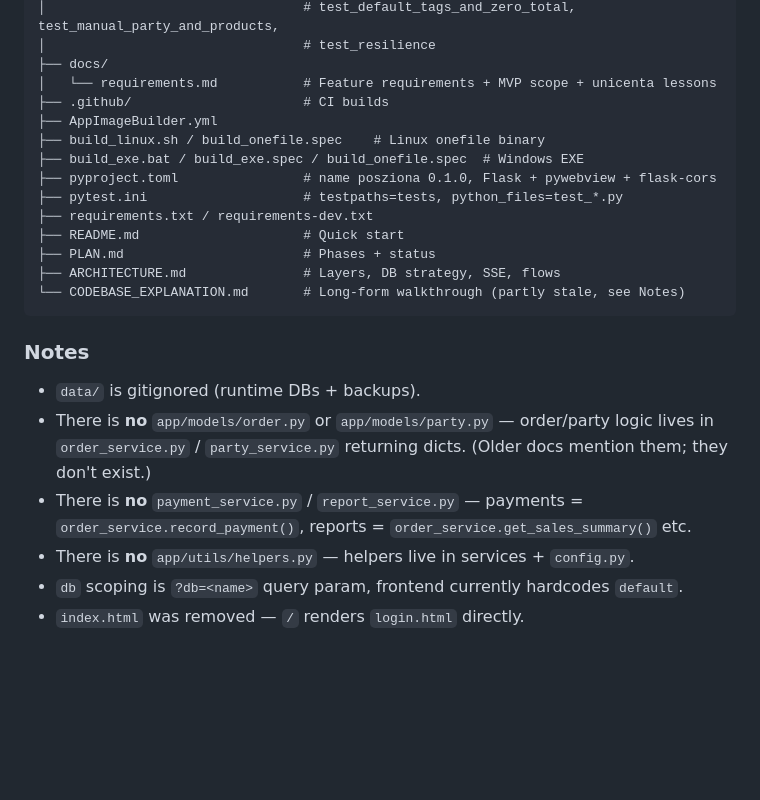
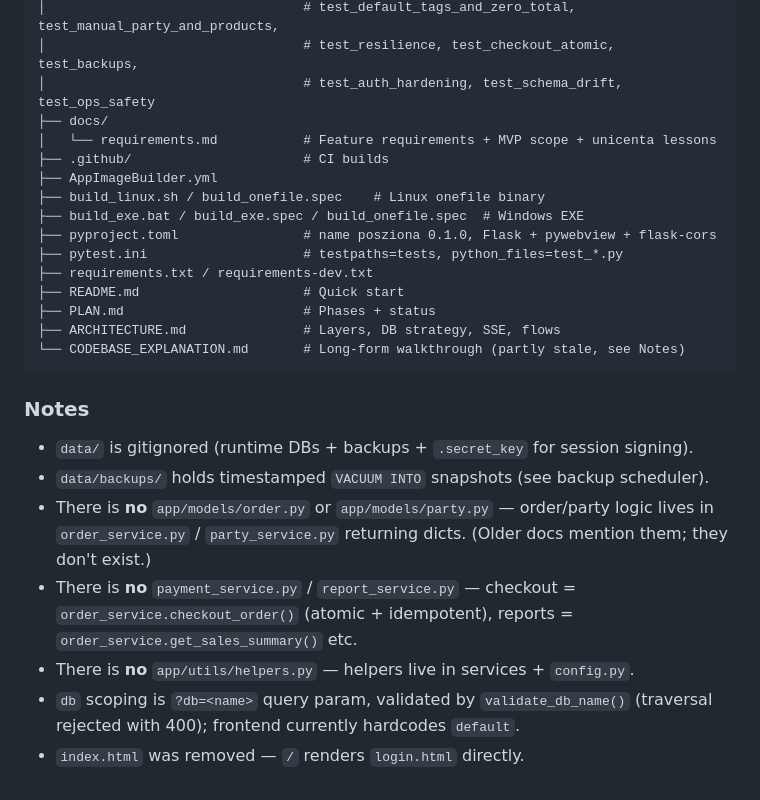
Before and after one commit to Ozard-02/POSziona, a Markdown page: STRUCTURE.md, the part around one of its changes. Rendered like a GitHub page; blank space fills up the shorter version.

````diff
--- a/STRUCTURE.md
+++ b/STRUCTURE.md
@@ -66,5 +70,6 @@ posziona/
 │                                 # test_default_tags_and_zero_total, test_manual_party_and_products,
-│                                 # test_resilience
+│                                 # test_resilience, test_checkout_atomic, test_backups,
+│                                 # test_auth_hardening, test_schema_drift, test_ops_safety
 ├── docs/
 │   └── requirements.md           # Feature requirements + MVP scope + unicenta lessons
 ├── .github/                      # CI builds
@@ -81,9 +86,10 @@ posziona/
 ```
 
 ### Notes
-- `data/` is gitignored (runtime DBs + backups).
+- `data/` is gitignored (runtime DBs + backups + `.secret_key` for session signing).
+- `data/backups/` holds timestamped `VACUUM INTO` snapshots (see backup scheduler).
 - There is **no** `app/models/order.py` or `app/models/party.py` — order/party logic lives in `order_service.py` / `party_service.py` returning dicts. (Older docs mention them; they don't exist.)
-- There is **no** `payment_service.py` / `report_service.py` — payments = `order_service.record_payment()`, reports = `order_service.get_sales_summary()` etc.
+- There is **no** `payment_service.py` / `report_service.py` — checkout = `order_service.checkout_order()` (atomic + idempotent), reports = `order_service.get_sales_summary()` etc.
 - There is **no** `app/utils/helpers.py` — helpers live in services + `config.py`.
-- `db` scoping is `?db=<name>` query param, frontend currently hardcodes `default`.
+- `db` scoping is `?db=<name>` query param, validated by `validate_db_name()` (traversal rejected with 400); frontend currently hardcodes `default`.
 - `index.html` was removed — `/` renders `login.html` directly.
````
Also changed, not shown: other parts of STRUCTURE.md (+20 -16 lines).
